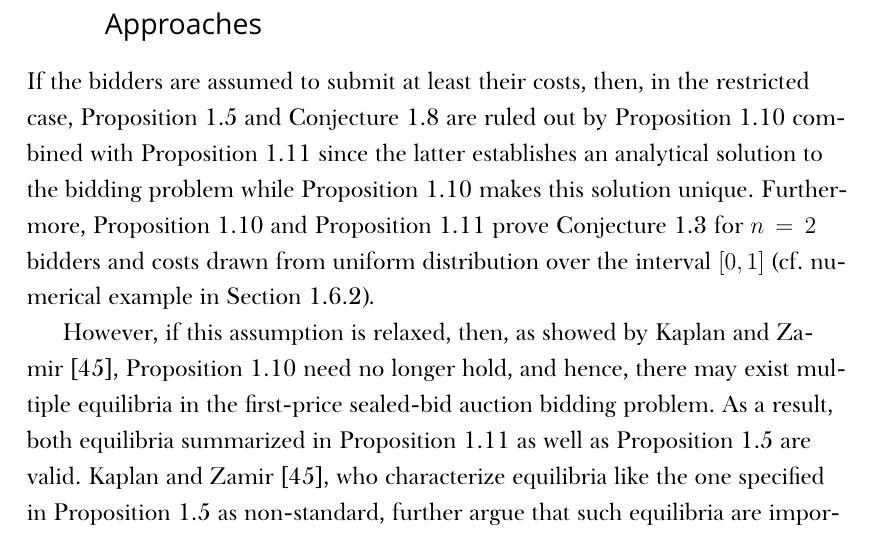
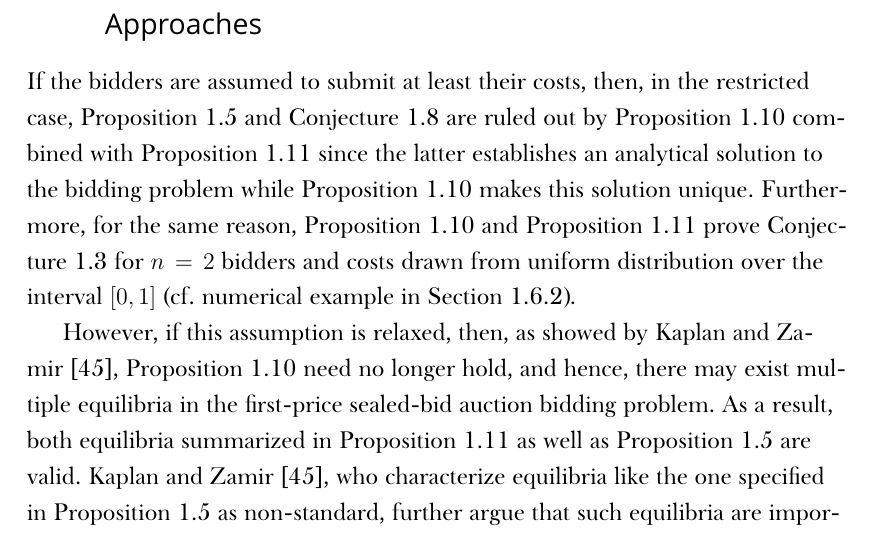
Before and after one commit to kubkon/Thesis, a LaTeX thesis (Thesis.tex, which reads 2/DMP-Auction.tex): part of page 48 of 60, cut so that both start at the same text. Compiled offline with XeLaTeX; a missing font is replaced by an installed copy or a similar font.

Commit message:
Minor correction to the discussion section

```diff
--- a/2/DMP-Auction.tex
+++ b/2/DMP-Auction.tex
@@ -1047,7 +1047,7 @@ The aim of this section is twofold. First, the results from direct and indirect
 
 \subsection{Comparison of Results from Direct and Indirect Approaches} % (fold)
 \label{sub:comparison_of_results_from_direct_and_indirect_approaches}
-If the bidders are assumed to submit at least their costs, then, in the restricted case, Proposition~\ref{prop:pcomp_equi_bidding_str} and Conjecture~\ref{conj:pcomp_max_equi_bidding_str} are ruled out by Proposition~\ref{prop:characterisation_of_the_equilibrium} combined with Proposition~\ref{prop:inverse_equi_bidding_str} since the latter establishes an analytical solution to the bidding problem while Proposition~\ref{prop:characterisation_of_the_equilibrium} makes this solution unique. Furthermore, Proposition~\ref{prop:characterisation_of_the_equilibrium} and Proposition~\ref{prop:inverse_equi_bidding_str} prove Conjecture~\ref{conj:special_case_w_1} for $n=2$ bidders and costs drawn from uniform distribution over the interval $[0,1]$ (cf. numerical example in Section~\ref{sub:indirect_restricted_case_n_2_}).
+If the bidders are assumed to submit at least their costs, then, in the restricted case, Proposition~\ref{prop:pcomp_equi_bidding_str} and Conjecture~\ref{conj:pcomp_max_equi_bidding_str} are ruled out by Proposition~\ref{prop:characterisation_of_the_equilibrium} combined with Proposition~\ref{prop:inverse_equi_bidding_str} since the latter establishes an analytical solution to the bidding problem while Proposition~\ref{prop:characterisation_of_the_equilibrium} makes this solution unique. Furthermore, for the same reason, Proposition~\ref{prop:characterisation_of_the_equilibrium} and Proposition~\ref{prop:inverse_equi_bidding_str} prove Conjecture~\ref{conj:special_case_w_1} for $n=2$ bidders and costs drawn from uniform distribution over the interval $[0,1]$ (cf. numerical example in Section~\ref{sub:indirect_restricted_case_n_2_}).
 
 However, if this assumption is relaxed, then, as showed by Kaplan and Zamir~\cite{KaplanZamir2011}, Proposition~\ref{prop:characterisation_of_the_equilibrium} need no longer hold, and hence, there may exist multiple equilibria in the first-price sealed-bid auction bidding problem. As a result, both equilibria summarized in Proposition~\ref{prop:inverse_equi_bidding_str} as well as Proposition~\ref{prop:pcomp_equi_bidding_str} are valid. Kaplan and Zamir~\cite{KaplanZamir2011}, who characterize equilibria like the one specified in Proposition~\ref{prop:pcomp_equi_bidding_str} as non-standard, further argue that such equilibria are important and should not be neglected.
 % subsection comparison_of_results_from_direct_and_indirect_approaches (end)
```
Also changed, not shown: 1 other file.
